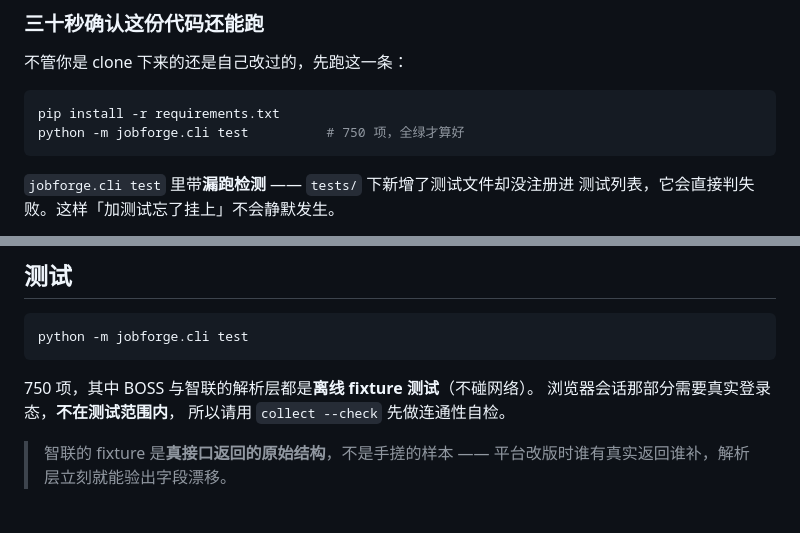
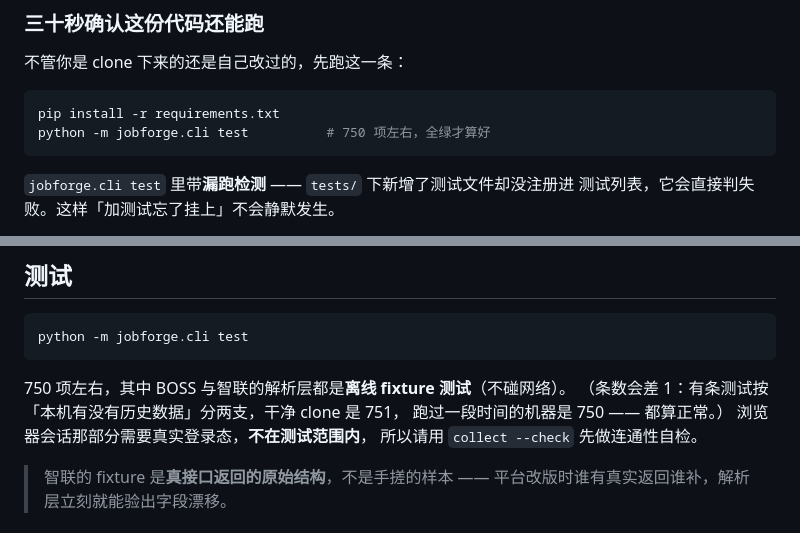
Before and after one commit to maning636/JobBench, a Markdown page: README.md, 2 parts joined by grey strips. Drawn GitHub-style.

Commit message:
文档：说明测试条数会因本机有无历史数据差 1

````diff
--- a/README.md
+++ b/README.md
@@ -101,7 +101,7 @@ python -m jobforge.desktop         # → 独立应用窗口
 
 ```bash
 pip install -r requirements.txt
-python -m jobforge.cli test          # 750 项，全绿才算好
+python -m jobforge.cli test          # 750 项左右，全绿才算好
 ```
 
 `jobforge.cli test` 里带**漏跑检测** —— `tests/` 下新增了测试文件却没注册进
@@ -330,7 +330,9 @@ jobforge/
 python -m jobforge.cli test
 ```
 
-750 项，其中 BOSS 与智联的解析层都是**离线 fixture 测试**（不碰网络）。
+750 项左右，其中 BOSS 与智联的解析层都是**离线 fixture 测试**（不碰网络）。
+（条数会差 1：有条测试按「本机有没有历史数据」分两支，干净 clone 是 751，
+跑过一段时间的机器是 750 —— 都算正常。）
 浏览器会话那部分需要真实登录态，**不在测试范围内**，
 所以请用 `collect --check` 先做连通性自检。
 
````
Also changed, not shown: CHANGELOG.md (+3 -1 lines).
